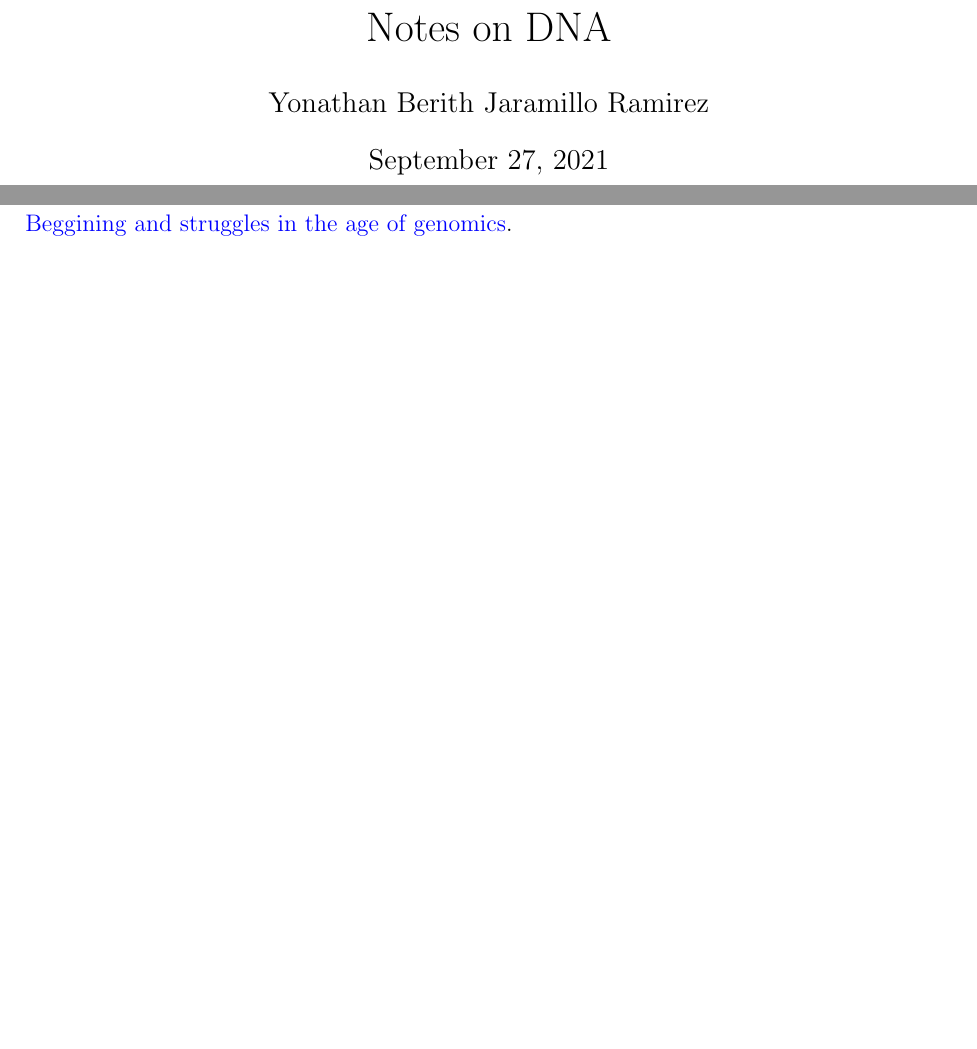
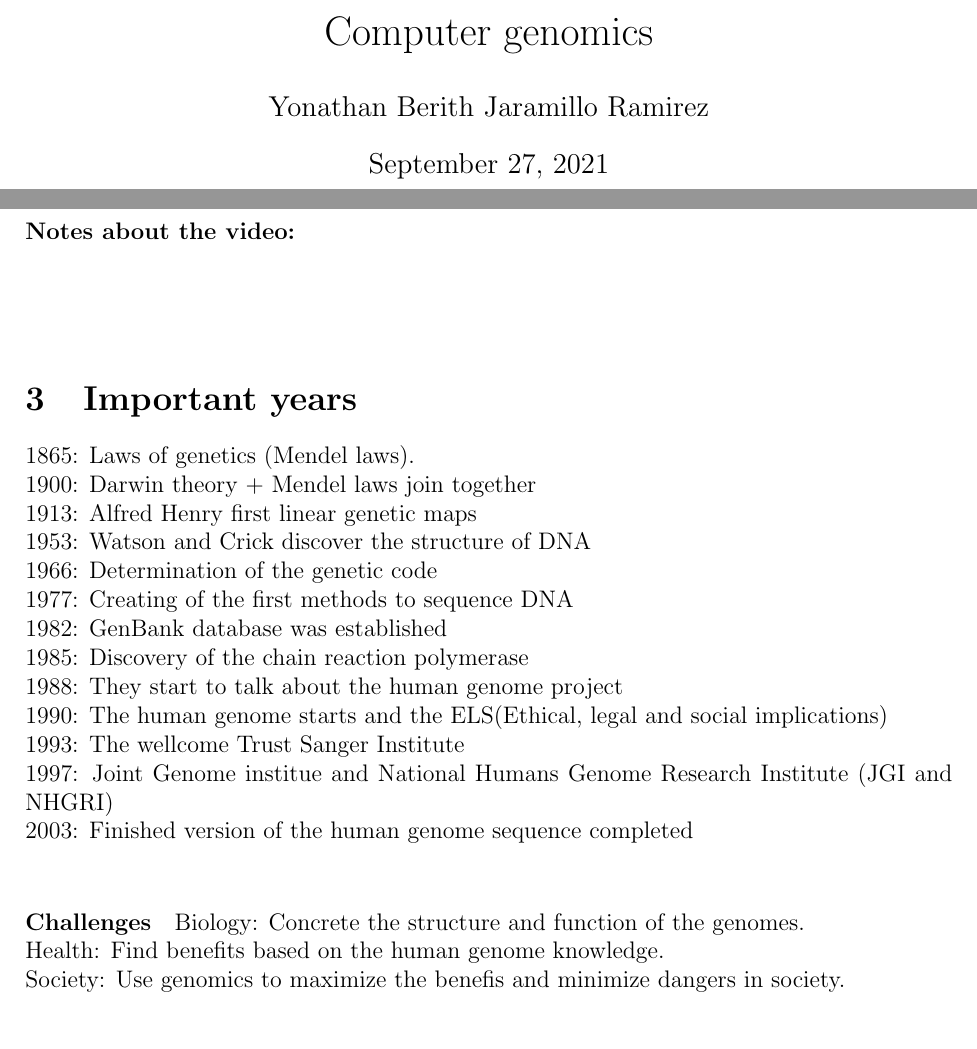
Before and after one commit to Yony6041/computerGenomicsClass, a LaTeX document (main.tex, which reads video.tex): two parts of pages 1 and 5 of 5 before the commit and two parts of pages 1 and 5 of 6 after it, joined at a grey line, cut at the place of the change, the shorter picture padded with empty space. Compiled offline with pdfLaTeX.

Commit message:
adding more info

```diff
--- a/main.tex
+++ b/main.tex
@@ -10,7 +10,7 @@
 \graphicspath{{public/}}
 \author{Yonathan Berith Jaramillo Ramirez}
 \begin{document}
-\title{Notes on DNA}
+\title{Computer genomics}
 \maketitle
 \include{adn}
 \include{video}
--- a/video.tex
+++ b/video.tex
@@ -1,7 +1,7 @@
 % !TEX root = main.tex
 
-\section{Notes about the video}
+\section{\href{https://www.youtube.com/watch?v=hS47TcdiKUU}{Beggining and struggles in the age of genomics}.}
 
-\href{https://www.youtube.com/watch?v=hS47TcdiKUU}{Beggining and struggles in the age of genomics}.
+\paragraph{Notes about the video:}
 
-\paragraph{}
+\paragraph{\\}
@@ -7,0 +11,22 @@
+    \label{fig4}
+\end{figure}
+
+\section{Important years}
+1865: Laws of genetics (Mendel laws). \\
+1900: Darwin theory + Mendel laws join together \\
+1913: Alfred Henry first linear genetic maps \\
+1953: Watson and Crick discover the structure of DNA \\
+1966: Determination of the genetic code \\
+1977: Creating of the first methods to sequence DNA \\
+1982: GenBank database was established \\
+1985: Discovery of the chain reaction polymerase \\
+1988: They start to talk about the human genome project \\
+1990: The human genome starts and the ELS(Ethical, legal and social implications) \\
+1993: The wellcome Trust Sanger Institute \\
+1997: Joint Genome institue and National Humans Genome Research Institute (JGI and NHGRI)\\
+2003: Finished version of the human genome sequence completed \\
+
+\paragraph{Challenges}
+Biology: Concrete the structure and function of the genomes. \\
+Health: Find benefits based on the human genome knowledge. \\
+Society: Use genomics to maximize the benefis and minimize dangers in society. \\
```
Also changed, not shown: adn.tex (+0 -5 lines), main.pdf, video.tex (21 more changed lines), 7 other files.
